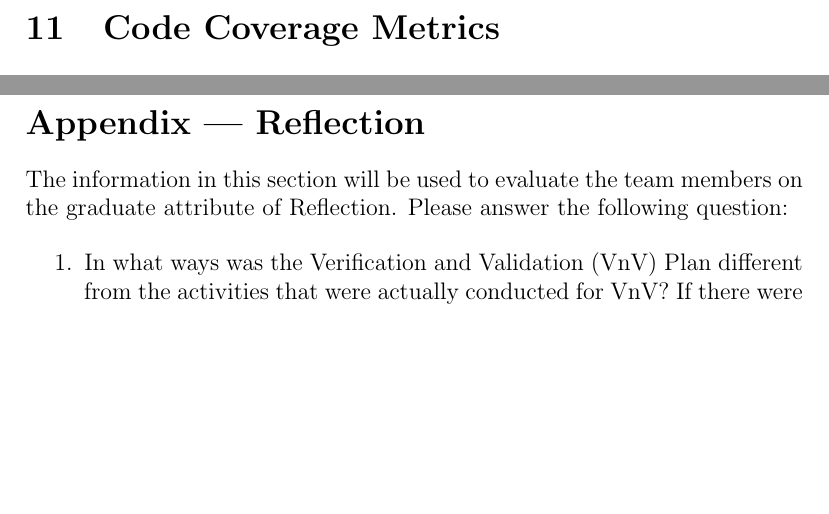
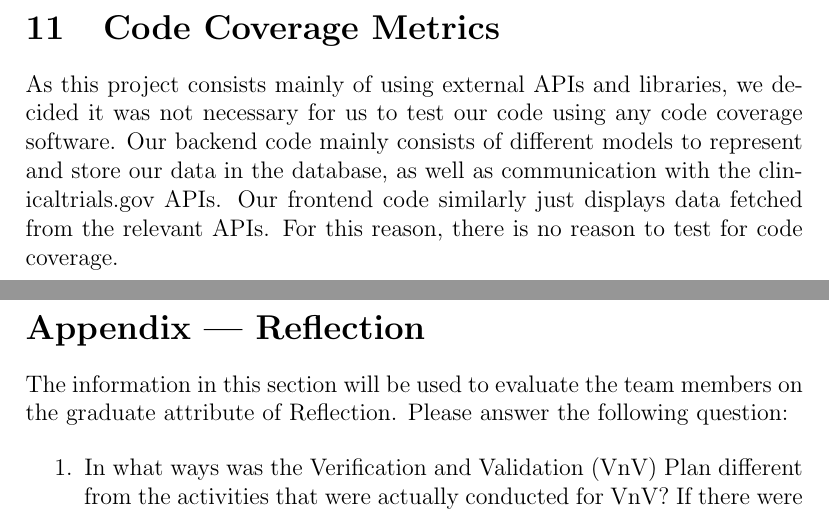
Before and after one commit to davimang/REACH, a LaTeX document (docs/VnVReport/VnVReport.tex): two parts of pages 13 and 14 of 14, joined at a grey line, cut so that both start at the same text, the shorter picture padded with empty space. Compiled offline with pdfLaTeX.

Commit message:
added section 11 - code coverage metric

```diff
--- a/docs/VnVReport/VnVReport.tex
+++ b/docs/VnVReport/VnVReport.tex
@@ -318,6 +318,11 @@ For test case to module traceability, see section 5.3 in the \href{https://githu
 
 \section{Code Coverage Metrics}
 
+As this project consists mainly of using external APIs and libraries, we decided it was not necessary
+for us to test our code using any code coverage software. Our backend code mainly consists of different
+models to represent and store our data in the database, as well as communication with the clinicaltrials.gov APIs.
+Our frontend code similarly just displays data fetched from the relevant APIs. For this reason, there is no
+reason to test for code coverage.
 
 \bibliographystyle{plainnat}
 %\bibliography{../../refs/References}
```
Also changed, not shown: docs/VnVReport/VnVReport.pdf.
